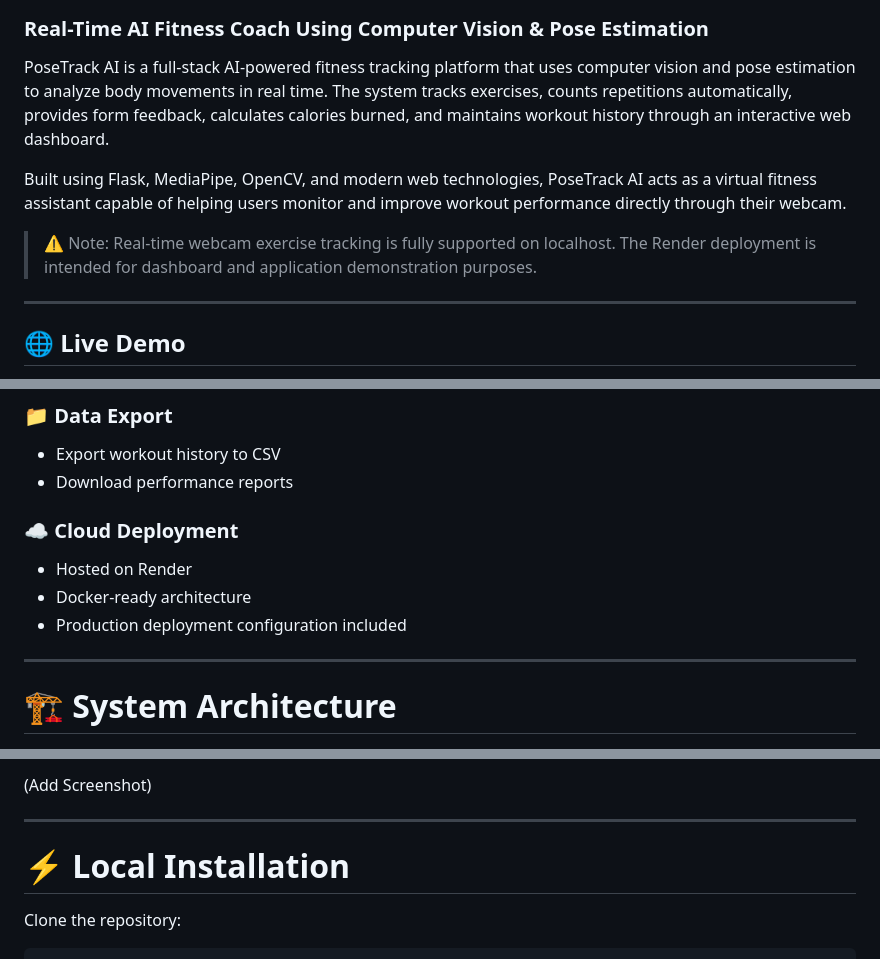
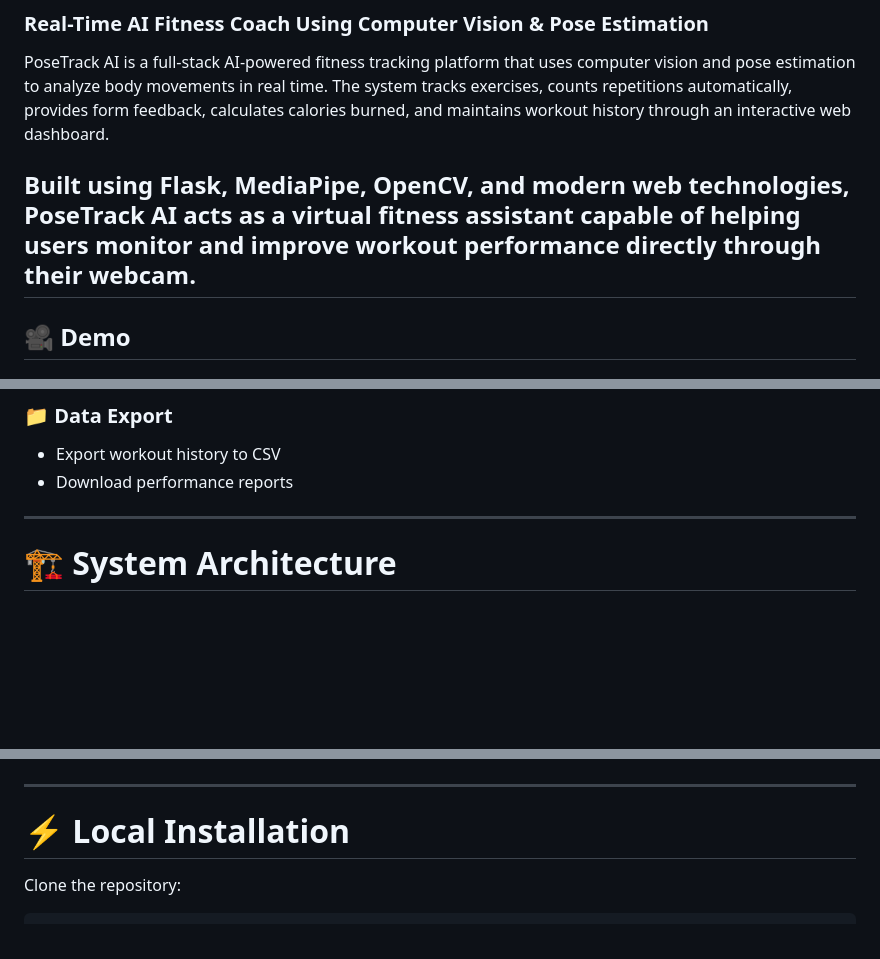
Before and after one commit to officialvedant19-ship-it/AI_FitnessTracker, a Markdown page: README.md, 3 parts joined by grey strips. GitHub-like rendering; blank space fills up the shorter version.

```diff
--- a/README.md
+++ b/README.md
@@ -5,8 +5,7 @@
 PoseTrack AI is a full-stack AI-powered fitness tracking platform that uses computer vision and pose estimation to analyze body movements in real time. The system tracks exercises, counts repetitions automatically, provides form feedback, calculates calories burned, and maintains workout history through an interactive web dashboard.
 
 Built using Flask, MediaPipe, OpenCV, and modern web technologies, PoseTrack AI acts as a virtual fitness assistant capable of helping users monitor and improve workout performance directly through their webcam.
-> ⚠️ Note: Real-time webcam exercise tracking is fully supported on localhost. The Render deployment is intended for dashboard and application demonstration purposes.
 ---
 
-## 🌐 Live Demo
+## 🎥 Demo
 
@@ -58,12 +59,6 @@ Supports automatic repetition counting for:
 
 * Export workout history to CSV
 * Download performance reports
-
-### ☁️ Cloud Deployment
-
-* Hosted on Render
-* Docker-ready architecture
-* Production deployment configuration included
 
 ---
 
@@ -252,5 +222,4 @@ PoseTrack-AI/
 
-(Add Screenshot)
 
 ---
 
```
Also changed, not shown: other parts of README.md (+22 -47 lines).
